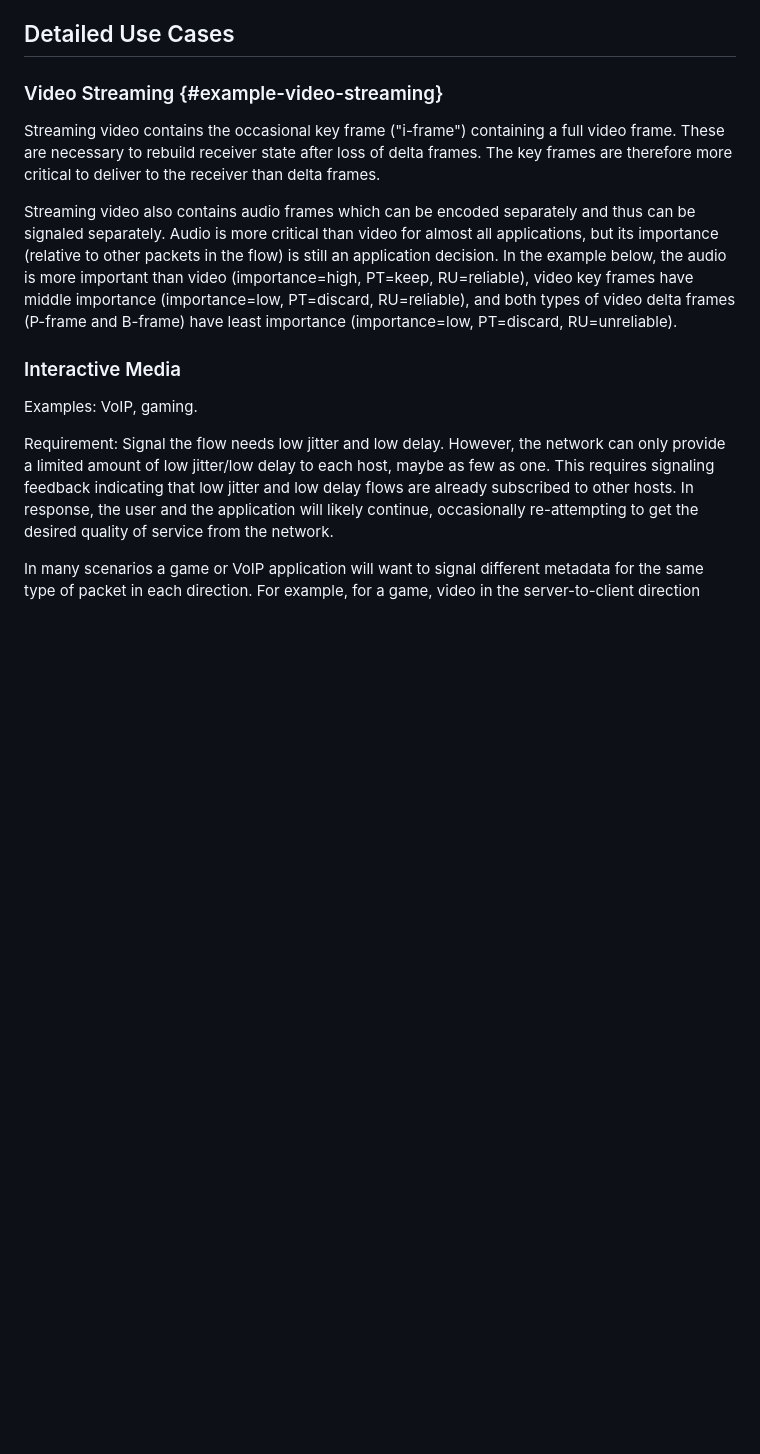
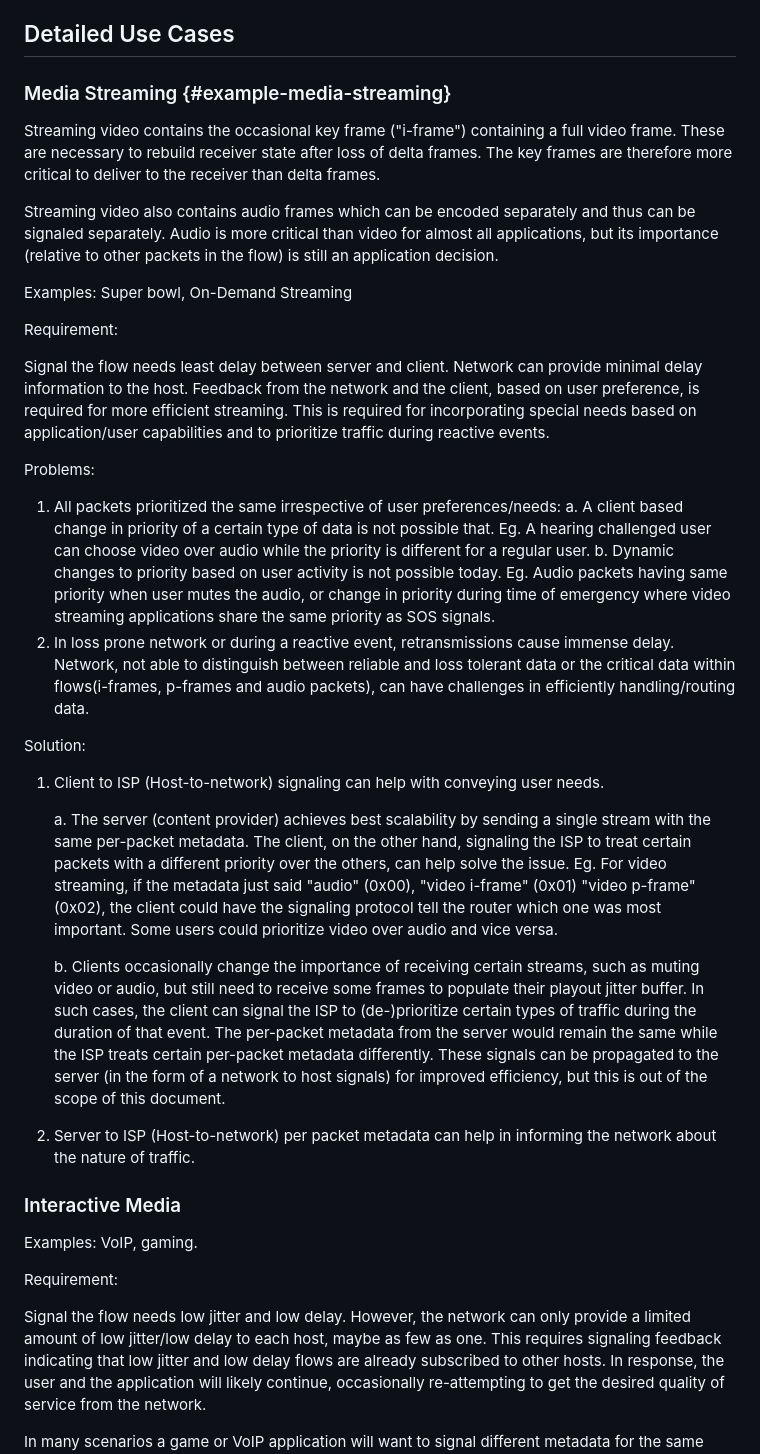
Before and after one commit to danwing/signaling-use-cases, a Markdown page: draft-rwbr-tsvwg-signaling-use-cases.md, the part around the change. GitHub-like rendering; blank space fills up the shorter version.

Commit message:
edit media streaming use case to focus on signaling

```diff
--- a/draft-rwbr-tsvwg-signaling-use-cases.md
+++ b/draft-rwbr-tsvwg-signaling-use-cases.md
@@ -290,7 +290,7 @@ within a flow, rendering the network unable to improve reactive policy decisions
 
 ## Detailed Use Cases
 
-### Video Streaming {#example-video-streaming}
+### Media Streaming {#example-media-streaming}
 
 Streaming video contains the occasional key frame ("i-frame")
 containing a full video frame.  These are necessary to rebuild
@@ -300,16 +300,37 @@ therefore more critical to deliver to the receiver than delta frames.
 Streaming video also contains audio frames which can be encoded
 separately and thus can be signaled separately.  Audio is more
 critical than video for almost all applications, but its importance
-(relative to other packets in the flow) is still an application decision.  In the example below, the audio
-is more important than video (importance=high, PT=keep, RU=reliable), video key frames
-have middle importance (importance=low, PT=discard, RU=reliable), and both types
-of video delta frames (P-frame and B-frame) have least importance (importance=low, PT=discard, RU=unreliable).
+(relative to other packets in the flow) is still an application decision.
+
+Examples: Super bowl, On-Demand Streaming
+
+Requirement:
+
+Signal the flow needs least delay between server and client. Network can provide minimal delay information to the host. Feedback from the network and the client, based on user preference, is required for more efficient streaming. This is required for incorporating special needs based on application/user capabilities and to prioritize traffic during reactive events.
+
+Problems:
+
+1.  All packets prioritized the same irrespective of user preferences/needs:
+    a.  A client based change in priority of a certain type of data is not possible that. Eg. A hearing challenged user can choose video over audio while the priority is different for a regular user.
+    b.  Dynamic changes to priority based on user activity is not possible today. Eg. Audio packets having same priority when user mutes the audio, or change in priority during time of emergency where video streaming applications share the same priority as SOS signals.
+2.  In loss prone network or during a reactive event, retransmissions cause immense delay. Network, not able to distinguish between reliable and loss tolerant data or the critical data within flows(i-frames, p-frames and audio packets), can have challenges in efficiently handling/routing data.
+
+Solution:
+
+1.  Client to ISP (Host-to-network) signaling can help with conveying user needs.
+
+    a. The server (content provider) achieves best scalability by sending a single stream with the same per-packet metadata. The client, on the other hand, signaling the ISP to treat certain packets with a different priority over the others, can help solve the issue. Eg. For video streaming, if the metadata just said "audio" (0x00), "video i-frame" (0x01) "video p-frame" (0x02), the client could have the signaling protocol tell the router which one was most important. Some users could prioritize video over audio and vice versa.
+
+    b. Clients occasionally change the importance of receiving certain streams, such as muting video or audio, but still need to receive some frames to populate their playout jitter buffer. In such cases, the client can signal the ISP to (de-)prioritize certain types of traffic during the duration of that event. The per-packet metadata from the server would remain the same while the ISP treats certain per-packet metadata differently. These signals can be propagated to the server (in the form of a network to host signals) for improved efficiency, but this is out of the scope of this document.
+2.  Server to ISP (Host-to-network) per packet metadata can help in informing the network about the nature of traffic.
 
 ### Interactive Media
 
 Examples: VoIP, gaming.
 
-Requirement:  Signal the flow needs low jitter and low delay. However, the network can only provide
+Requirement:
+
+Signal the flow needs low jitter and low delay. However, the network can only provide
 a limited amount of low jitter/low delay to each host, maybe as few as one. This requires signaling
 feedback indicating that low jitter and low delay flows are already subscribed to other hosts. In
 response, the user and the application will likely continue, occasionally re-attempting to get the
```
